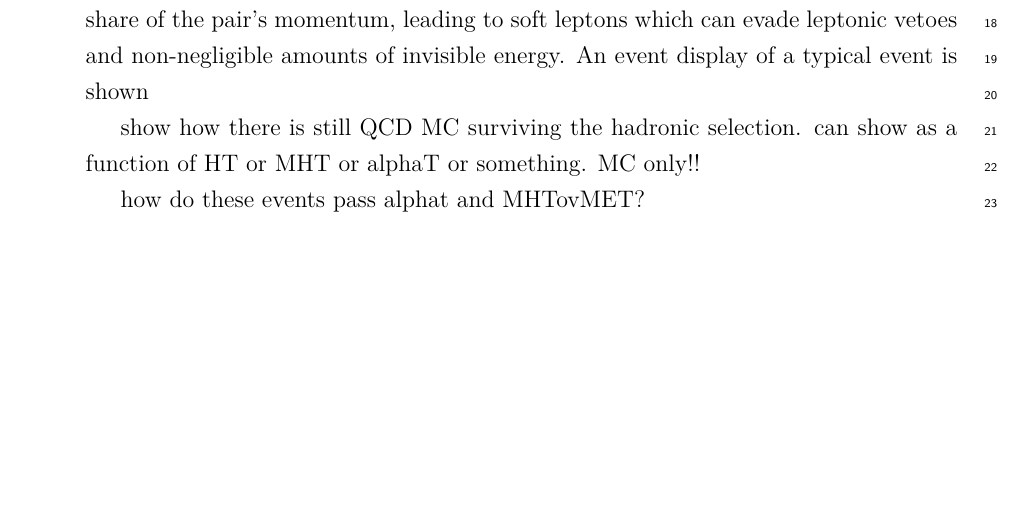
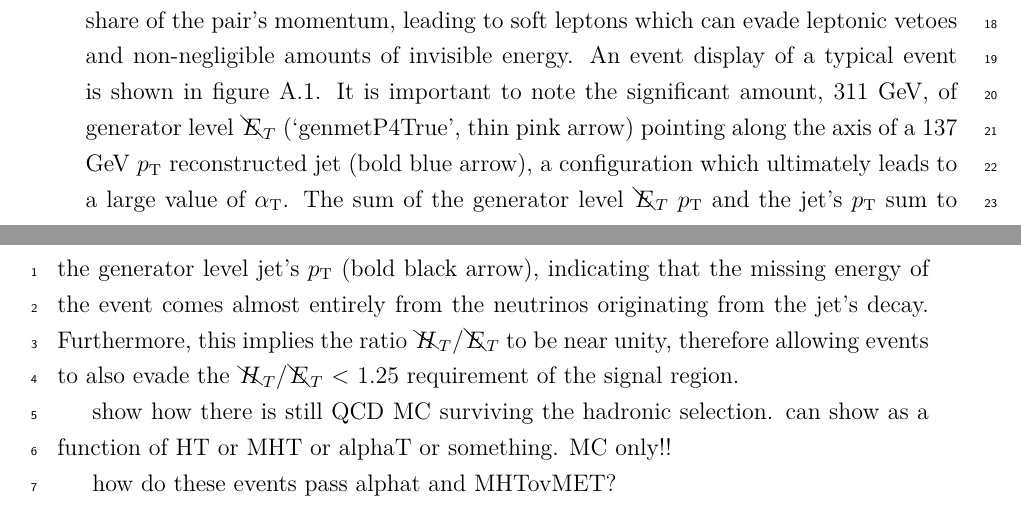
Before and after one commit to dsmiff/thesis-1, a LaTeX thesis (thesis.tex, which reads Appendix2/appendix2.tex): part of page 3 of 6 before the commit and two parts of pages 3 and 4 of 7 after it, the two joined at a grey line, cut so that both start at the same text, the shorter picture padded with empty space. Compiled offline with pdfLaTeX.

Commit message:
add details of physics process

```diff
--- a/Appendix2/appendix2.tex
+++ b/Appendix2/appendix2.tex
@@ -24,7 +24,17 @@ with genuine \met. This missing energy occurs due to heavy flavour mesons in
 jets decaying leptonically. Of the lepton and neutrino pair, the neutrino
 carries the bulk share of the pair's momentum, leading to soft leptons which
 can evade leptonic vetoes and non-negligible amounts of invisible energy. An
-event display of a typical event is shown
+event display of a typical event is shown in figure~\ref{fig:event_display_QCD}.
+It is important to note the significant amount, 311 \gev, of generator level
+\met (`genmetP4True', thin pink arrow) pointing along the axis of a 137
+\gev \Pt reconstructed jet (bold blue arrow), a configuration which ultimately
+leads to a large value of \alphat. The sum of the generator level \met \Pt and
+the jet's \Pt sum to the generator level jet's \Pt (bold black arrow),
+indicating that the missing energy of the event comes almost entirely from the
+neutrinos originating from the jet's decay. Furthermore, this implies the ratio
+\mhtmet to be near unity, therefore allowing events to also evade the \mhtmet <
+1.25 requirement of the signal region.
+
 
 show how there is still QCD MC surviving the hadronic selection. can show as a
 function of HT or MHT or alphaT or something. MC only!!
```
Also changed, not shown: Appendix2/appendix2.tex (2 more changed lines).
